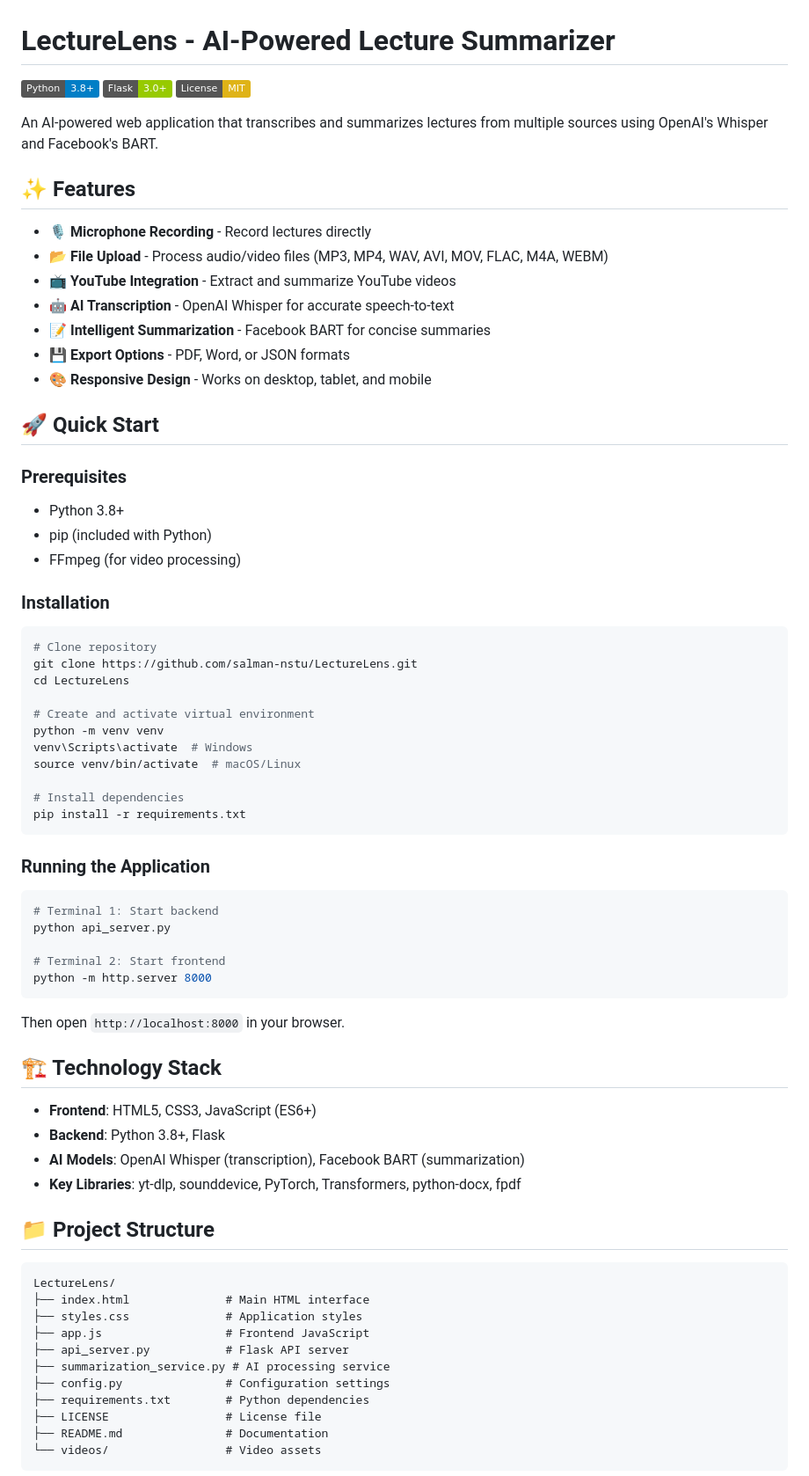
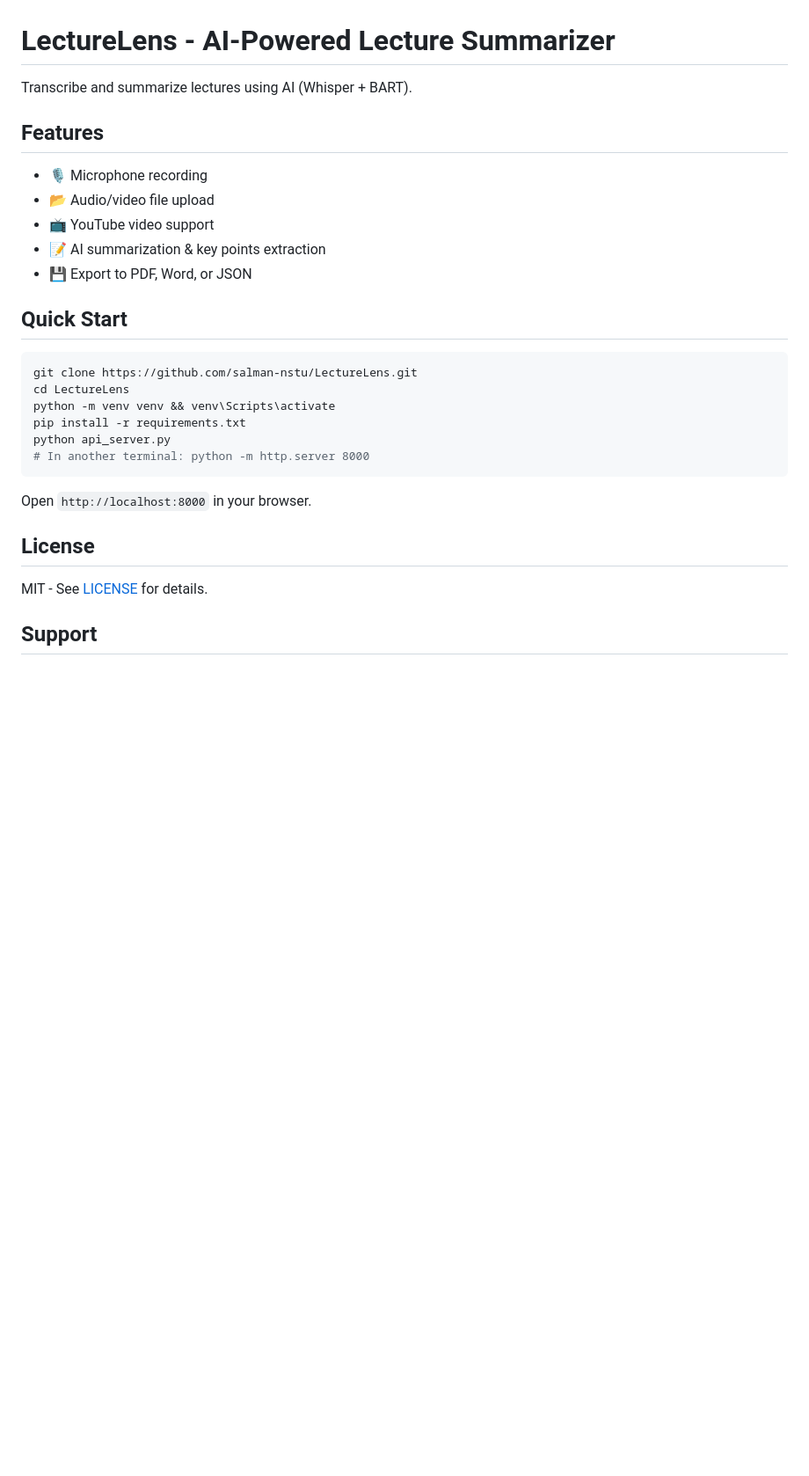
Before and after one commit to salman-nstu/LectureLens, a Markdown page: README.md, the part around one of its changes. Shown at 88% size. GitHub-like rendering; badges without logos; blank space fills up the shorter version.

Commit message:
Simplify: minimal README with only essential info

````diff
--- a/README.md
+++ b/README.md
@@ -1,77 +1,31 @@
 # LectureLens - AI-Powered Lecture Summarizer
 
-[![Python](https://img.shields.io/badge/Python-3.8%2B-blue.svg)](https://www.python.org/)
-[![Flask](https://img.shields.io/badge/Flask-3.0%2B-green.svg)](https://flask.palletsprojects.com/)
-[![License](https://img.shields.io/badge/License-MIT-yellow.svg)](LICENSE)
+Transcribe and summarize lectures using AI (Whisper + BART).
 
-An AI-powered web application that transcribes and summarizes lectures from multiple sources using OpenAI's Whisper and Facebook's BART.
+## Features
 
-## ✨ Features
+- 🎙️ Microphone recording
+- 📂 Audio/video file upload
+- 📺 YouTube video support
+- 📝 AI summarization & key points extraction
+- 💾 Export to PDF, Word, or JSON
 
-- **🎙️ Microphone Recording** - Record lectures directly
-- **📂 File Upload** - Process audio/video files (MP3, MP4, WAV, AVI, MOV, FLAC, M4A, WEBM)
-- **📺 YouTube Integration** - Extract and summarize YouTube videos
-- **🤖 AI Transcription** - OpenAI Whisper for accurate speech-to-text
-- **📝 Intelligent Summarization** - Facebook BART for concise summaries
-- **💾 Export Options** - PDF, Word, or JSON formats
-- **🎨 Responsive Design** - Works on desktop, tablet, and mobile
-
-## 🚀 Quick Start
-
-### Prerequisites
-
-- Python 3.8+
-- pip (included with Python)
-- FFmpeg (for video processing)
-
-### Installation
+## Quick Start
 
 ```bash
-# Clone repository
 git clone https://github.com/salman-nstu/LectureLens.git
 cd LectureLens
-
-# Create and activate virtual environment
-python -m venv venv
-venv\Scripts\activate  # Windows
-source venv/bin/activate  # macOS/Linux
-
-# Install dependencies
+python -m venv venv && venv\Scripts\activate
 pip install -r requirements.txt
+python api_server.py
+# In another terminal: python -m http.server 8000
 ```
 
-### Running the Application
+Open `http://localhost:8000` in your browser.
 
-```bash
-# Terminal 1: Start backend
-python api_server.py
+## License
 
-# Terminal 2: Start frontend
-python -m http.server 8000
-```
+MIT - See [LICENSE](LICENSE) for details.
 
-Then open `http://localhost:8000` in your browser.
+## Support
 
-## 🏗️ Technology Stack
-
-- **Frontend**: HTML5, CSS3, JavaScript (ES6+)
-- **Backend**: Python 3.8+, Flask
-- **AI Models**: OpenAI Whisper (transcription), Facebook BART (summarization)
-- **Key Libraries**: yt-dlp, sounddevice, PyTorch, Transformers, python-docx, fpdf
-
-## 📁 Project Structure
-
-```
-LectureLens/
-├── index.html              # Main HTML interface
-├── styles.css              # Application styles
-├── app.js                  # Frontend JavaScript
-├── api_server.py           # Flask API server
-├── summarization_service.py # AI processing service
-├── config.py               # Configuration settings
-├── requirements.txt        # Python dependencies
-├── LICENSE                 # License file
-├── README.md               # Documentation
-└── videos/                 # Video assets
-```
-
````
Also changed, not shown: other parts of README.md (+2 -47 lines).
